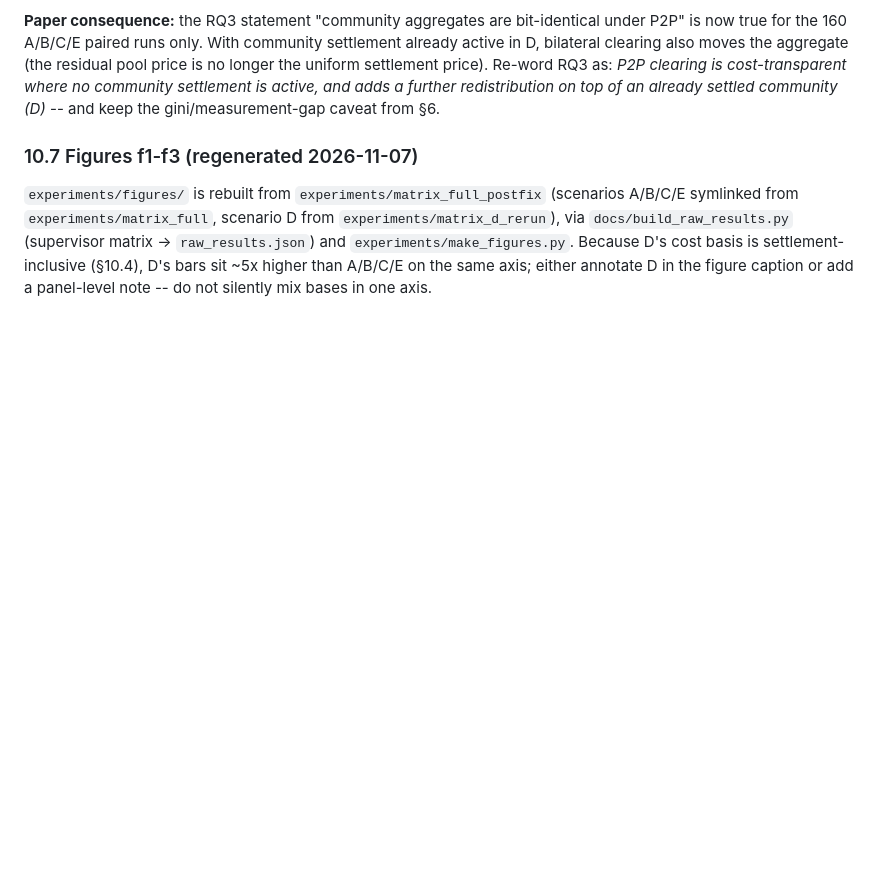
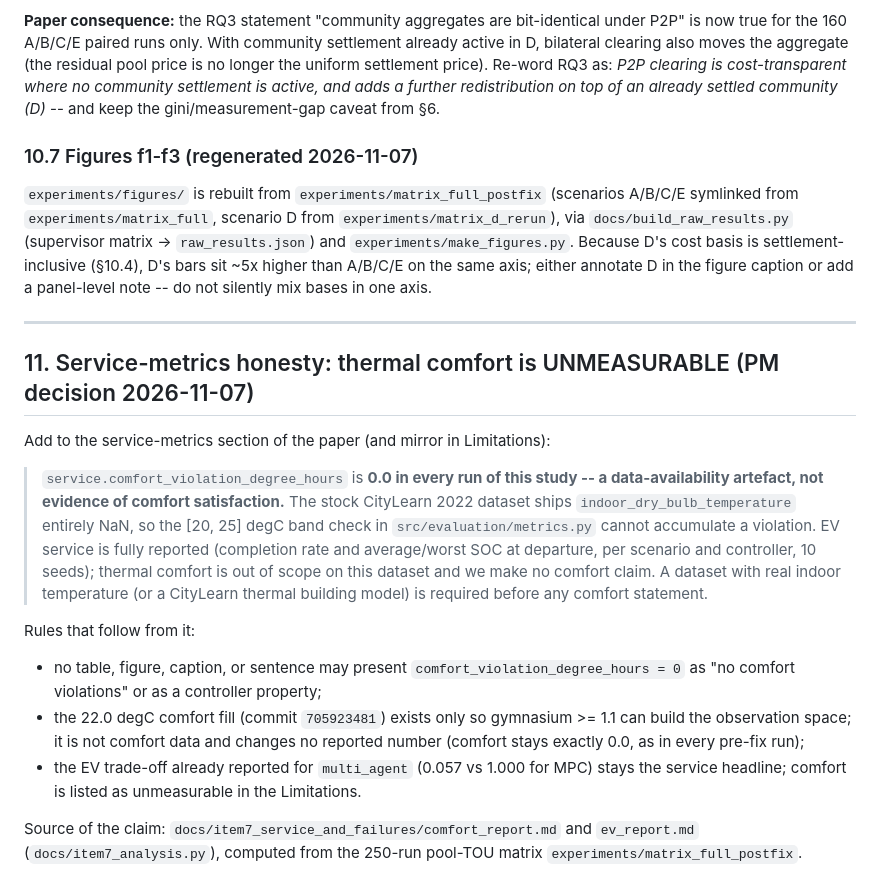
Before and after one commit to HenryyyW/Service-Aware-Energy-Agents, a Markdown page: docs/paper_p0_rebuild.md, the part around the change. GitHub-like rendering; blank space fills up the shorter version.

Commit message:
docs: state thermal comfort as unmeasurable (data-availability, not comfort satisfaction) in reviewer response and rebuild spec §11

```diff
--- a/docs/paper_p0_rebuild.md
+++ b/docs/paper_p0_rebuild.md
@@ -199,3 +199,34 @@ matrix -> `raw_results.json`) and `experiments/make_figures.py`. Because D's
 cost basis is settlement-inclusive (§10.4), D's bars sit ~5x higher than A/B/C/E
 on the same axis; either annotate D in the figure caption or add a panel-level
 note -- do not silently mix bases in one axis.
+
+---
+
+## 11. Service-metrics honesty: thermal comfort is UNMEASURABLE (PM decision 2026-11-07)
+
+Add to the service-metrics section of the paper (and mirror in Limitations):
+
+> ``service.comfort_violation_degree_hours`` is **0.0 in every run of this
+> study -- a data-availability artefact, not evidence of comfort
+> satisfaction.** The stock CityLearn 2022 dataset ships
+> ``indoor_dry_bulb_temperature`` entirely NaN, so the [20, 25] degC band
+> check in ``src/evaluation/metrics.py`` cannot accumulate a violation. EV
+> service is fully reported (completion rate and average/worst SOC at
+> departure, per scenario and controller, 10 seeds); thermal comfort is out of
+> scope on this dataset and we make no comfort claim. A dataset with real
+> indoor temperature (or a CityLearn thermal building model) is required
+> before any comfort statement.
+
+Rules that follow from it:
+
+* no table, figure, caption, or sentence may present `comfort_violation_degree_hours = 0`
+  as "no comfort violations" or as a controller property;
+* the 22.0 degC comfort fill (commit `705923481`) exists only so gymnasium >= 1.1 can
+  build the observation space; it is not comfort data and changes no reported number
+  (comfort stays exactly 0.0, as in every pre-fix run);
+* the EV trade-off already reported for `multi_agent` (0.057 vs 1.000 for MPC) stays the
+  service headline; comfort is listed as unmeasurable in the Limitations.
+
+Source of the claim: `docs/item7_service_and_failures/comfort_report.md` and
+`ev_report.md` (`docs/item7_analysis.py`), computed from the 250-run pool-TOU
+matrix `experiments/matrix_full_postfix`.
```
Also changed, not shown: docs/reviewer_response_2026-11-07.md (+14 -0 lines).
